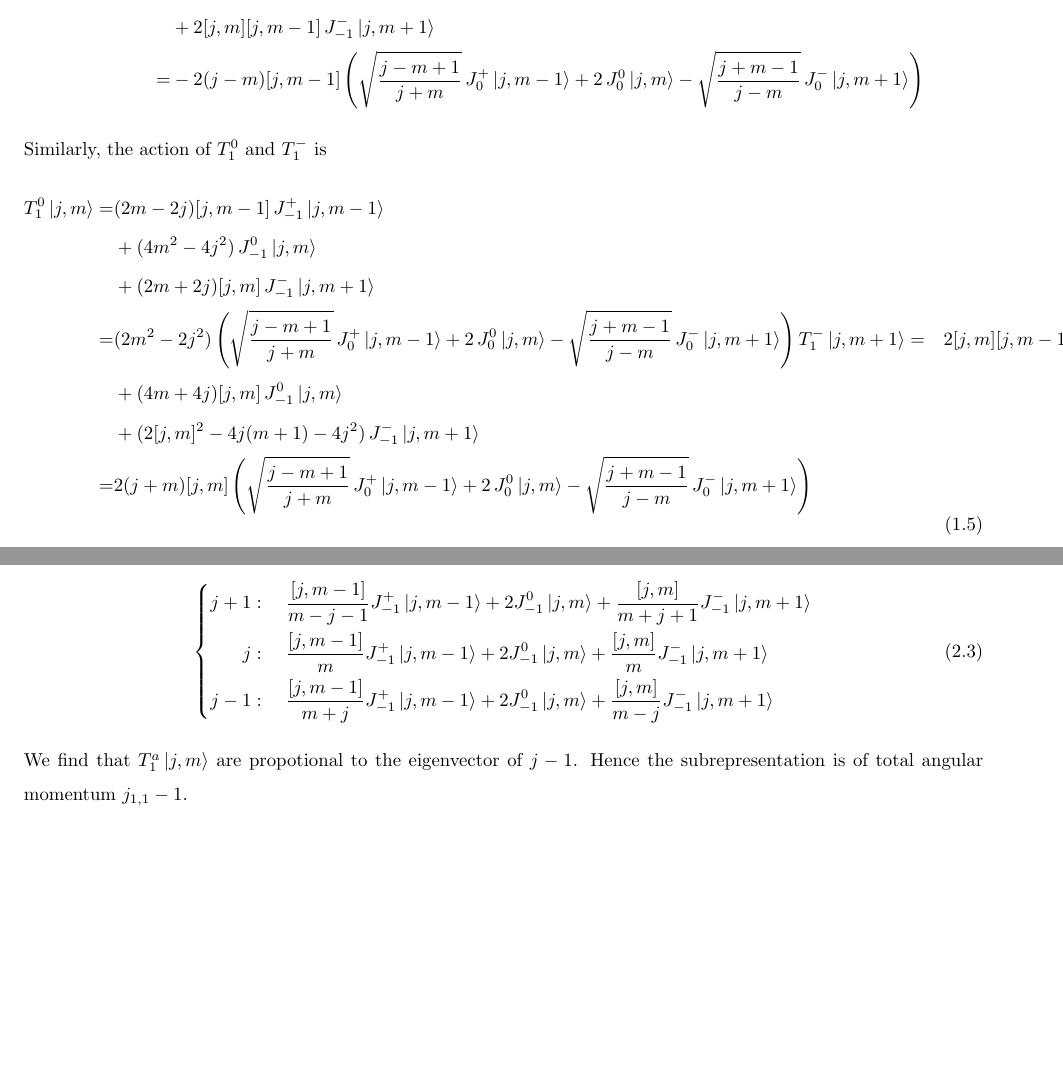
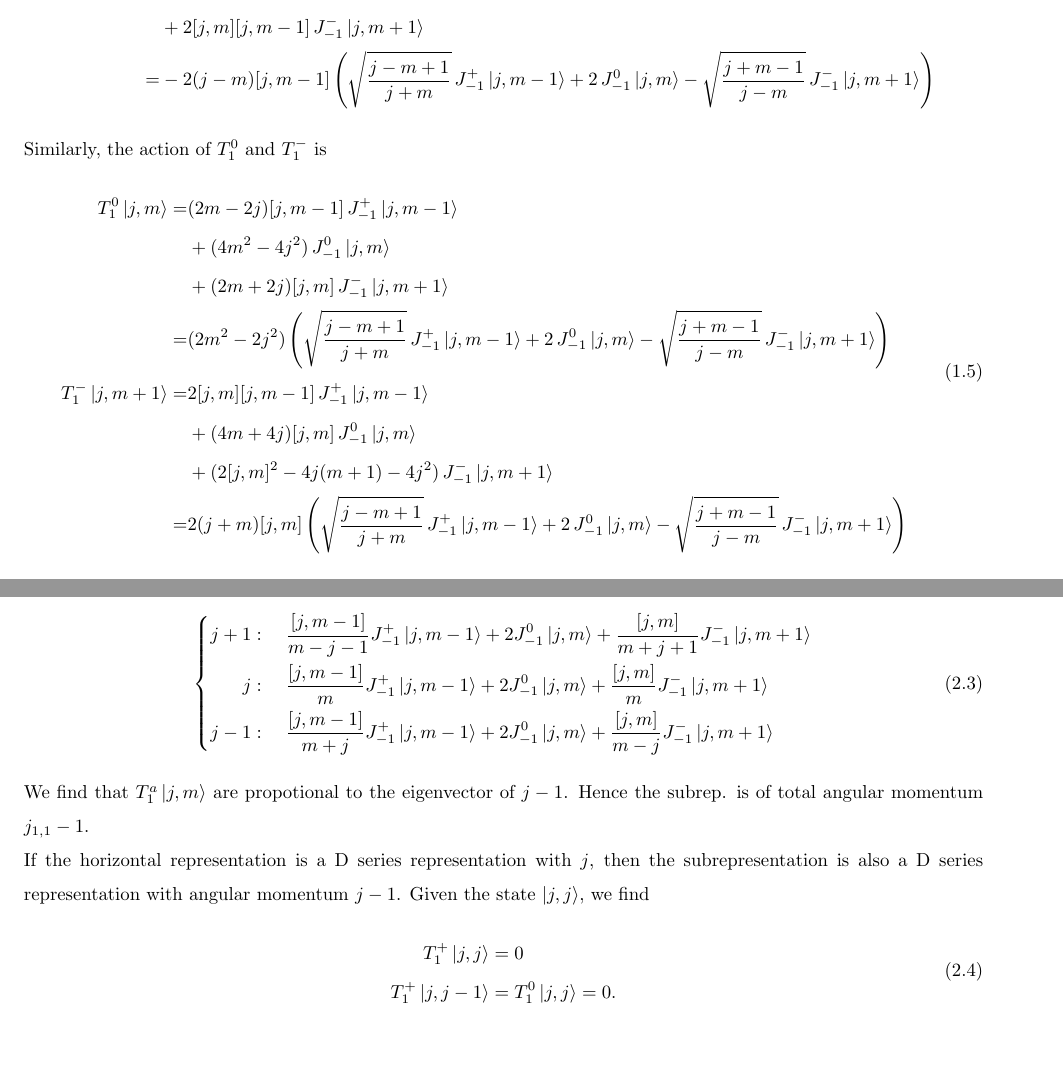
Before and after one commit to HexuanLi1111/sl2-WZW, a LaTeX document (Discussions/3 Degenerate representation.tex): two parts of pages 2 and 3 of 3, joined at a grey line, cut so that both start at the same text. Compiled offline with pdfLaTeX.

Commit message:
Mistake correction
Corrected several mistakes in the equations and added some discussion about the D
series rep.

```diff
--- a/Discussions/3 Degenerate representation.tex
+++ b/Discussions/3 Degenerate representation.tex
@@ -72,7 +72,7 @@ Where for simplicity we have omitted the subscript and write $j$ as $j$. The act
         = &  -2(j-m)(j-m+1) \, J^{+}_{-1} \ket{j,m-1} \\
         & + 4(m-j) [j,m-1] \, J^{0}_{-1} \ket{j,m} \\
         & + 2 [j,m] [j,m-1] \, J^{-}_{-1} \ket{j,m+1}\\
-        = & -2(j-m) [j,m-1] \left( \sqrt{\frac{j-m+1}{j+m}} \, J^{+}_{0} \ket{j,m-1} + 2 \, J^{0}_{0} \ket{j,m} - \sqrt{\frac{j+m-1}{j-m}} \, J^{-}_{0} \ket{j,m+1}  \right)
+        = & -2(j-m) [j,m-1] \left( \sqrt{\frac{j-m+1}{j+m}} \, J^{+}_{-1} \ket{j,m-1} + 2 \, J^{0}_{-1} \ket{j,m} - \sqrt{\frac{j+m-1}{j-m}} \, J^{-}_{-1} \ket{j,m+1}  \right)
     \end{aligned}
 \end{equation}
 Similarly, the action of $T^{0}_{1}$ and $T^{-}_{1}$ is
@@ -81,11 +81,11 @@ Similarly, the action of $T^{0}_{1}$ and $T^{-}_{1}$ is
         T^{0}_{1} \ket{j,m} = & (2m-2j) [j,m-1] \, J^{+}_{-1}  \ket{j,m-1}\\
         & + (4 m^2 - 4 j^2) \, J^{0}_{-1}  \ket{j,m}\\
         & + (2m+2j) [j,m] \, J^{-}_{-1} \ket{j,m+1}\\
-        = & (2 m^2 - 2 j^2) \left( \sqrt{\frac{j-m+1}{j+m}} \, J^{+}_{0} \ket{j,m-1} + 2 \, J^{0}_{0} \ket{j,m} - \sqrt{\frac{j+m-1}{j-m}} \, J^{-}_{0} \ket{j,m+1} \right)
+        = & (2 m^2 - 2 j^2) \left( \sqrt{\frac{j-m+1}{j+m}} \, J^{+}_{-1} \ket{j,m-1} + 2 \, J^{0}_{-1} \ket{j,m} - \sqrt{\frac{j+m-1}{j-m}} \, J^{-}_{-1} \ket{j,m+1} \right)\\
         T^{-}_{1} \ket{j,m+1} = & 2 [j,m] [j,m-1] \, J^{+}_{-1} \ket{j,m-1} \\
         & + (4m+4j) [j,m] \, J^{0}_{-1} \ket{j,m} \\
         & + (2[j,m]^2 - 4j (m+1) - 4j^2) \, J^{-}_{-1} \ket{j,m+1}\\
-        = & 2(j+m) [j,m] \left( \sqrt{\frac{j-m+1}{j+m}} \, J^{+}_{0} \ket{j,m-1} + 2 \, J^{0}_{0} \ket{j,m} - \sqrt{\frac{j+m-1}{j-m}} \, J^{-}_{0} \ket{j,m+1}  \right)
+        = & 2(j+m) [j,m] \left( \sqrt{\frac{j-m+1}{j+m}} \, J^{+}_{-1} \ket{j,m-1} + 2 \, J^{0}_{-1} \ket{j,m} - \sqrt{\frac{j+m-1}{j-m}} \, J^{-}_{-1} \ket{j,m+1}  \right)
     \end{aligned}
 \end{equation}
 Hence all these three states are propotional to each other.
@@ -131,7 +131,16 @@ After diagonalization, we find the eigenvectors and the corresponding eigenvalue
         \end{aligned}
     \right.
 \end{equation}
-We find that $T^{a}_{1} \ket{j,m}$ are propotional to the eigenvector of $j-1$. Hence the subrepresentation is of total angular momentum $j_{1,1}-1$.
+We find that $T^{a}_{1} \ket{j,m}$ are propotional to the eigenvector of $j-1$. Hence the subrep. is of total angular momentum $j_{1,1}-1$.\\
+If the horizontal representation is a D series representation with $j$, then the subrepresentation is also a D series representation
+ with angular momentum $j-1$. Given the state $\ket{j,j}$, we find
+
+\begin{equation}
+    \begin{aligned}
+        T^{+}_{1} \ket{j,j} &= 0 \\
+        T^{+}_{1} \ket{j,j-1} &= T^{0}_{1} \ket{j,j} = 0.
+    \end{aligned}
+\end{equation}
 
 
 \end{document}
```
Also changed, not shown: Discussions/3 Degenerate representation.tex (4 more changed lines).
